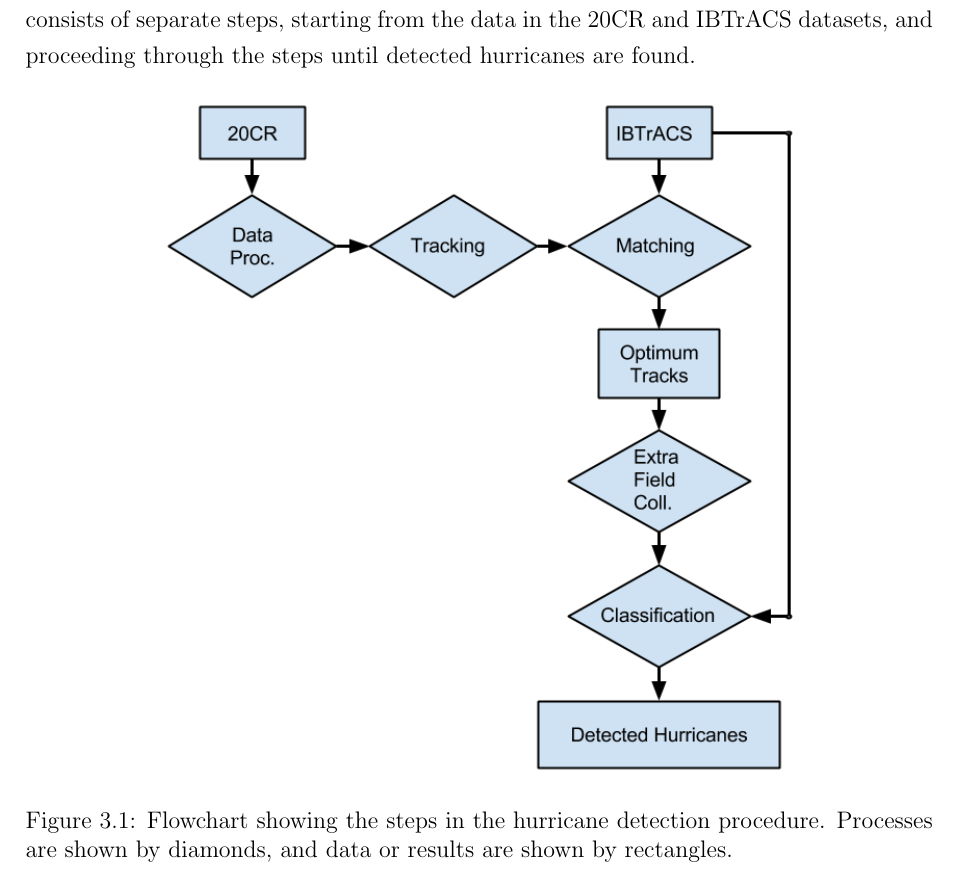
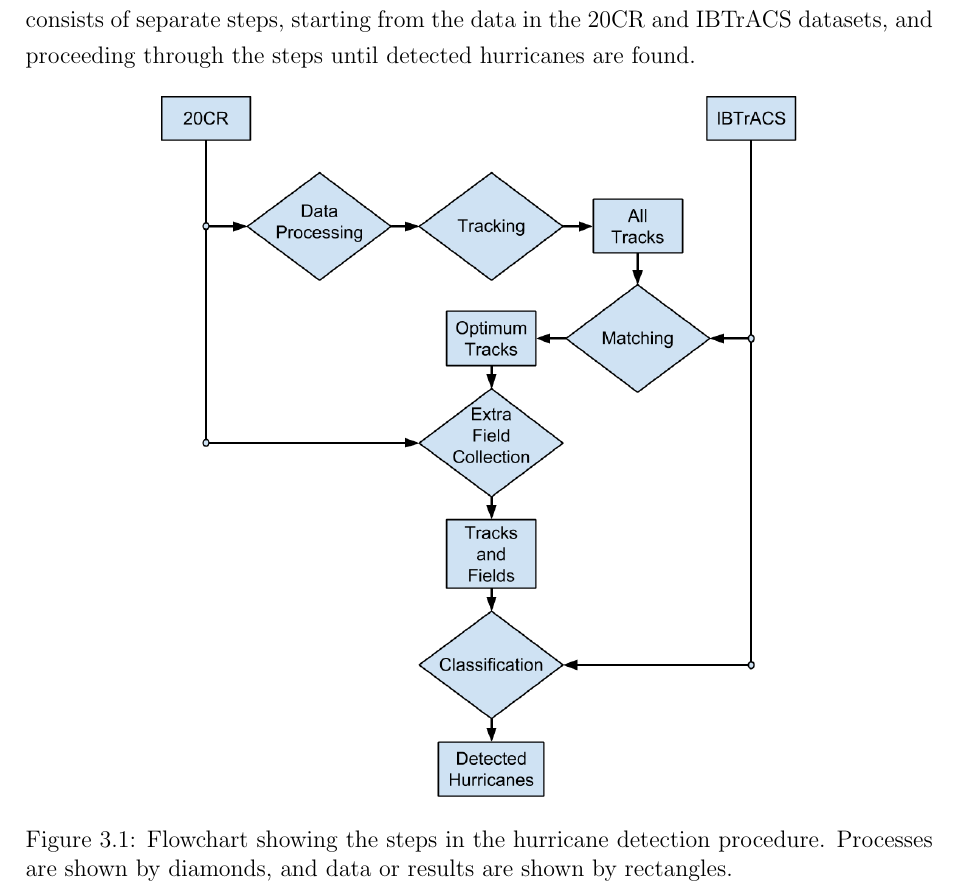
Before and after one commit to markmuetz/stormtracks_dissertation, a LaTeX thesis (dissertation.tex): part of page 17 of 55, cut so that both start at the same text. Compiled offline with pdfLaTeX.

Commit message:
Improve hurricane detection procedure flowchart.

```diff
--- a/dissertation.tex
+++ b/dissertation.tex
@@ -604,7 +604,7 @@ datasets, and proceeding through the steps until detected hurricanes are found.
 
 \begin{figure}[ht!]
     \centering
-    \includegraphics[width=0.7\textwidth]{figures/hurricane_detection_procedure}
+    \includegraphics[width=0.7\textwidth]{figures/hurricane_detection_procedure2}
     \caption{Flowchart showing the steps in the hurricane detection procedure. Processes are shown
     by diamonds, and data or results are shown by rectangles. }
     \label{fig:hurricane_detection_proc}
```
Also changed, not shown: figures/hurricane_detection_procedure2.png (added).
